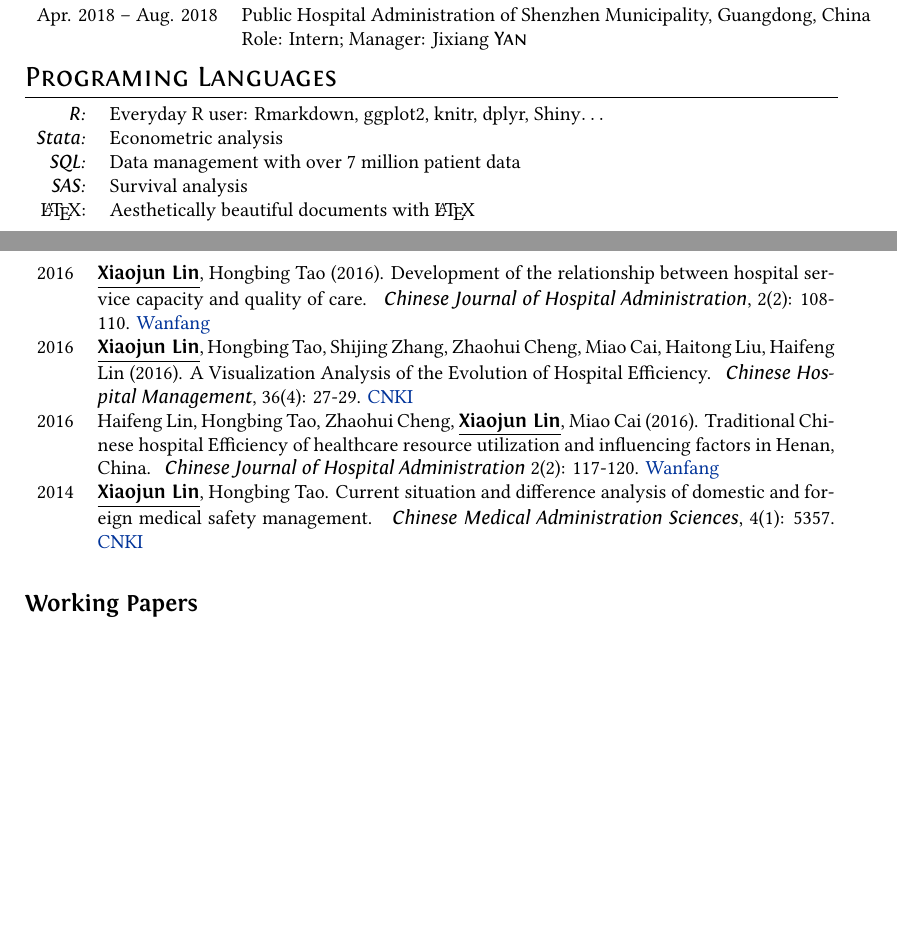
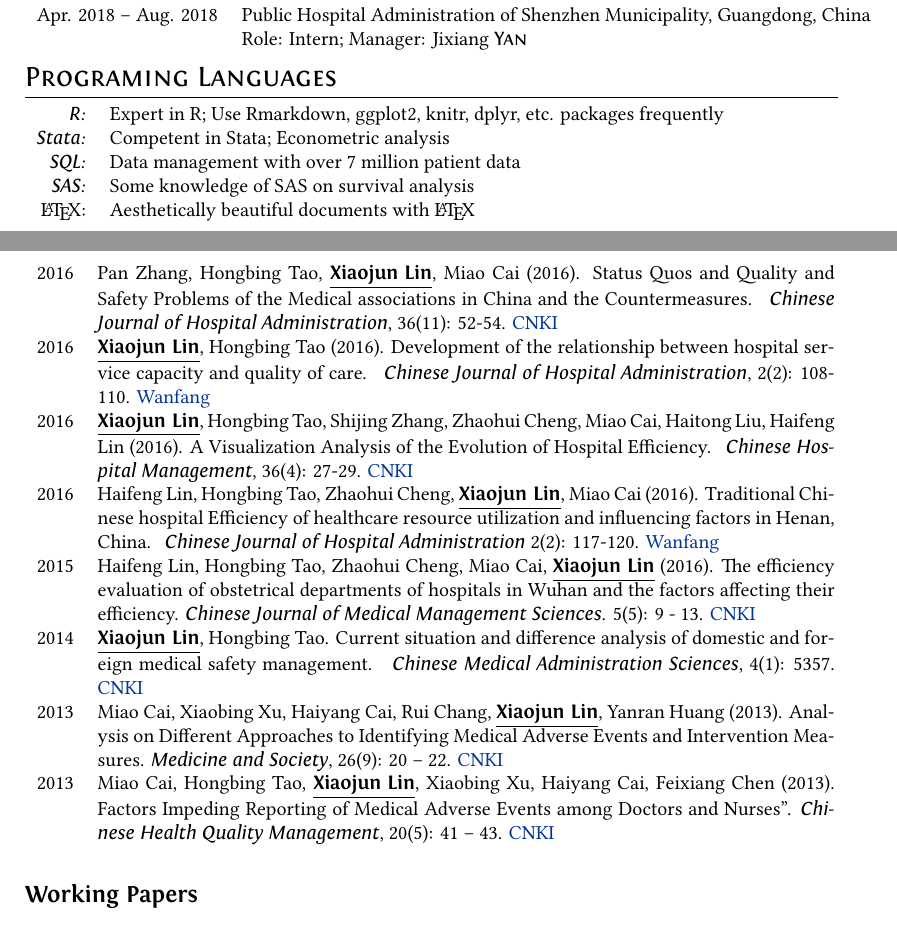
Before and after one commit to xiaojunlin/EnglishCV, a LaTeX CV (EnglishCV.tex): two parts of pages 1 and 4 of 4, joined at a grey line, cut so that both start at the same text, the shorter picture padded with empty space. Compiled offline with XeLaTeX.

Commit message:
Add files via upload
update cv

```diff
--- a/EnglishCV.tex
+++ b/EnglishCV.tex
@@ -108,10 +108,10 @@ Health policy, Health economics
 %Programing Languages
 \section{Programing Languages}
 \begin{tabular}{rl}
-	\textit{R:} & Everyday R user: Rmarkdown, ggplot2, knitr, dplyr, Shiny$\dots$ \\
-	\textit{Stata:} & Econometric analysis \\
+	\textit{R:} & Expert in R; Use Rmarkdown, ggplot2, knitr, dplyr, etc. packages frequently\\
+	\textit{Stata:} & Competent in Stata; Econometric analysis \\
 	\textit{SQL:} & Data management with over 7 million patient data\\
-	\textit{SAS:} & Survival analysis\\
+	\textit{SAS:} & Some knowledge of SAS on survival analysis\\
 	{\LaTeX}: & Aesthetically beautiful documents with \LaTeX
 \end{tabular}
 
@@ -170,10 +170,14 @@ Health policy, Health economics
 2017 & Jinlu He, Hongbing Tao, \underline{\textbf{Xiaojun Lin}}, Ting Xiao, Miao Cai (2017). A Comparative Study on Medical Quality among Hospitals of Different Ownerships. \emph{ Chinese Health Quality Management}, 24(4): 18-20. \href{http://kns.cnki.net/KCMS/detail/detail.aspx?dbcode=CJFQ&dbname=CJFDLAST2017&filename=WSJG201704010&v=MTU5NzM0OUVaSVI4ZVgxTHV4WVM3RGgxVDNxVHJXTTFGckNVUkxLZVp1WnRGaURtVTcvTU1qN0JhYkc0SDliTXE=}{CNKI}\\
 2017 & Shuxu Xia, Hongbing Tao, Liting Du, Miao Cai, \underline{\textbf{Xiaojun Lin}}, Haifeng Lin (2017). Problems and Countermeasures in Quality and Safety of Mobile Health Service in the Context of "Internet Plus". \emph{ Chinese Health Quality Management}, 24(3): 23-26. \href{http://kns.cnki.net/KCMS/detail/detail.aspx?dbcode=CJFQ&dbname=CJFDLAST2017&filename=WSJG201703030&v=MjQwMTVHWklSOGVYMUx1eFlTN0RoMVQzcVRyV00xRnJDVVJMS2VadVp0RmlEbVViL01NajdCYWJHNEg5Yk1ySTk=}{CNKI}\\
 2017 & Wenhan Yu, Hongbing Tao, \underline{\textbf{Xiaojun Lin}}, Manli Wang (2017). Relations of Workload of Medical Staff with Medical Quality and Safety. \emph{ Chinese Health Quality Management}, 24(1): 82-85. \href{http://kns.cnki.net/KCMS/detail/detail.aspx?dbcode=CJFQ&dbname=CJFDLAST2017&filename=WSJG201701013&v=MDI5NThSOGVYMUx1eFlTN0RoMVQzcVRyV00xRnJDVVJMS2VadVp0RmlEbVY3M09NajdCYWJHNEg5Yk1ybzlFWjQ=}{CNKI}\\
+2016 & Pan Zhang, Hongbing Tao,  \underline{\textbf{Xiaojun Lin}}, Miao Cai (2016). Status Quos and Quality and Safety Problems of the Medical associations in China and the Countermeasures. \emph{ Chinese Journal of Hospital Administration}, 36(11): 52-54. \href{http://kns.cnki.net/KCMS/detail/detail.aspx?dbcode=CJFQ&dbname=CJFDLAST2016&filename=YYGL201611027&v=MjM5Mjl1WnNGaXZtVTcvS1BEVE1Zckc0SDlmTnJvOUhZNFI4ZVgxTHV4WVM3RGgxVDNxVHJXTTFGckNVUkxLZVo=}{CNKI}\\
 2016 & \underline{\textbf{Xiaojun Lin}}, Hongbing Tao (2016). Development of the relationship between hospital service capacity and quality of care. \emph{ Chinese Journal of Hospital Administration}, 2(2): 108-110. \href{http://www.wanfangdata.com.cn/details/detail.do?_type=perio&id=zhyygl201602010}{Wanfang}\\
 2016 & \underline{\textbf{Xiaojun Lin}}, Hongbing Tao, Shijing Zhang, Zhaohui Cheng, Miao Cai, Haitong Liu, Haifeng Lin (2016). A Visualization Analysis of the Evolution of Hospital Efficiency. \emph{ Chinese Hospital Management}, 36(4): 27-29. \href{http://kns.cnki.net/KCMS/detail/detail.aspx?dbcode=CJFQ&dbname=CJFDLAST2016&filename=YYGL201604015&v=MjM5ODRSTEtlWnVadEZpRG5VNy9MUERUTVlyRzRIOWZNcTQ5RVlZUjhlWDFMdXhZUzdEaDFUM3FUcldNMUZyQ1U=}{CNKI}\\
 2016 & Haifeng Lin, Hongbing Tao, Zhaohui Cheng, \underline{\textbf{Xiaojun Lin}}, Miao Cai (2016). Traditional Chinese hospital Efficiency of healthcare resource utilization and influencing factors in Henan, China. \emph{ Chinese Journal of Hospital Administration} 2(2): 117-120. \href{http://www.wanfangdata.com.cn/details/detail.do?_type=perio&id=zhyygl201602013}{Wanfang}\\
+2015 & Haifeng Lin, Hongbing Tao, Zhaohui Cheng, Miao Cai, \underline{\textbf{Xiaojun Lin}} (2016). The efficiency evaluation of obstetrical departments of hospitals in Wuhan and the factors affecting their efficiency. \emph{Chinese Journal of Medical Management Sciences}. 5(5): 9 - 13. \href{http://kns.cnki.net/KCMS/detail/detail.aspx?dbcode=CJFQ&dbname=CJFDLAST2015&filename=YLGL201505004&v=MjkxODIxTHV4WVM3RGgxVDNxVHJXTTFGckNVUkxLZVp1WnNGaXZtVkx2QVBDSE1Zckc0SDlUTXFvOUZZSVI4ZVg=}{CNKI}\\
 2014 & \underline{\textbf{Xiaojun Lin}}, Hongbing Tao. Current situation and difference analysis of domestic and foreign medical safety management. \emph{ Chinese Medical Administration Sciences}, 4(1): 5357. \href{http://kns.cnki.net/KCMS/detail/detail.aspx?dbcode=CJFQ&dbname=CJFD2014&filename=YLGL201401019&v=MjQzMzVUcldNMUZyQ1VSTEtlWnVadEZpRG5WNy9JUENITVlyRzRIOVhNcm85RWJZUjhlWDFMdXhZUzdEaDFUM3E=}{CNKI}\\
+2013 & Miao Cai, Xiaobing Xu, Haiyang Cai, Rui Chang, \underline{\textbf{Xiaojun Lin}}, Yanran Huang (2013). Analysis on Different Approaches to Identifying Medical Adverse Events and Intervention Measures. \emph{Medicine and Society}, 26(9): 20 – 22. \href{http://kns.cnki.net/KCMS/detail/detail.aspx?dbcode=CJFQ&dbname=CJFDHIS2&filename=YXSH201309007&v=MDAwNDFyQ1VSTEtlWnVac0Zpdm1XcnZOUERYWVpyRzRIOUxNcG85Rlk0UjhlWDFMdXhZUzdEaDFUM3FUcldNMUY=}{CNKI}\\
+2013 & Miao Cai, Hongbing Tao, \underline{\textbf{Xiaojun Lin}}, Xiaobing Xu, Haiyang Cai, Feixiang Chen (2013). Factors Impeding Reporting of Medical Adverse Events among Doctors and Nurses". \emph{Chinese Health Quality Management}, 20(5): 41 – 43. \href{http://kns.cnki.net/KCMS/detail/detail.aspx?dbcode=CJFQ&dbname=CJFDHIS2&filename=WSJG201305024&v=Mjc4MDIxTHV4WVM3RGgxVDNxVHJXTTFGckNVUkxLZVp1WnNGaXZuVXJ6Tk1qN0JhYkc0SDlMTXFvOUhZSVI4ZVg=}{CNKI}\\
 \end{longtable}
 
 
```
Also changed, not shown: EnglishCV.pdf, EnglishCV.tex (6 more changed lines).
